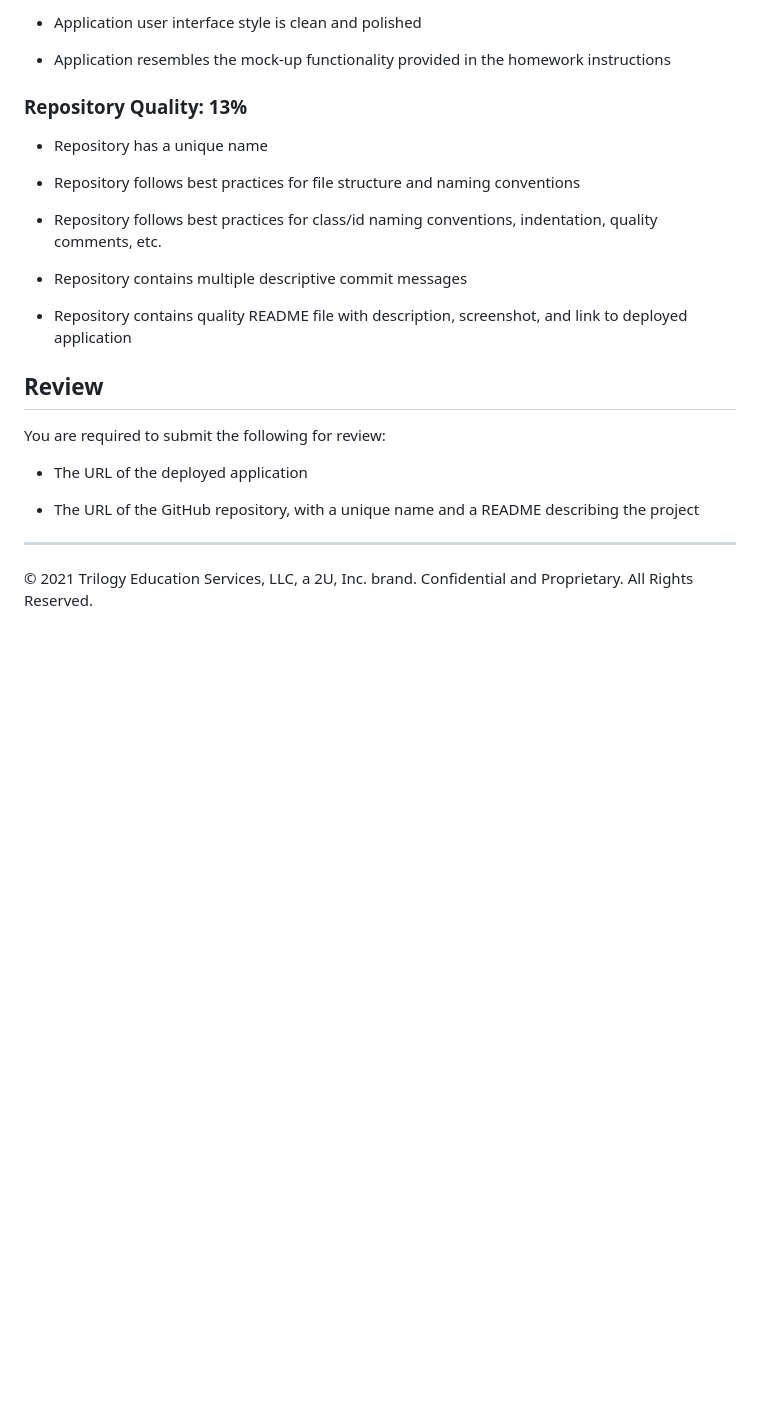
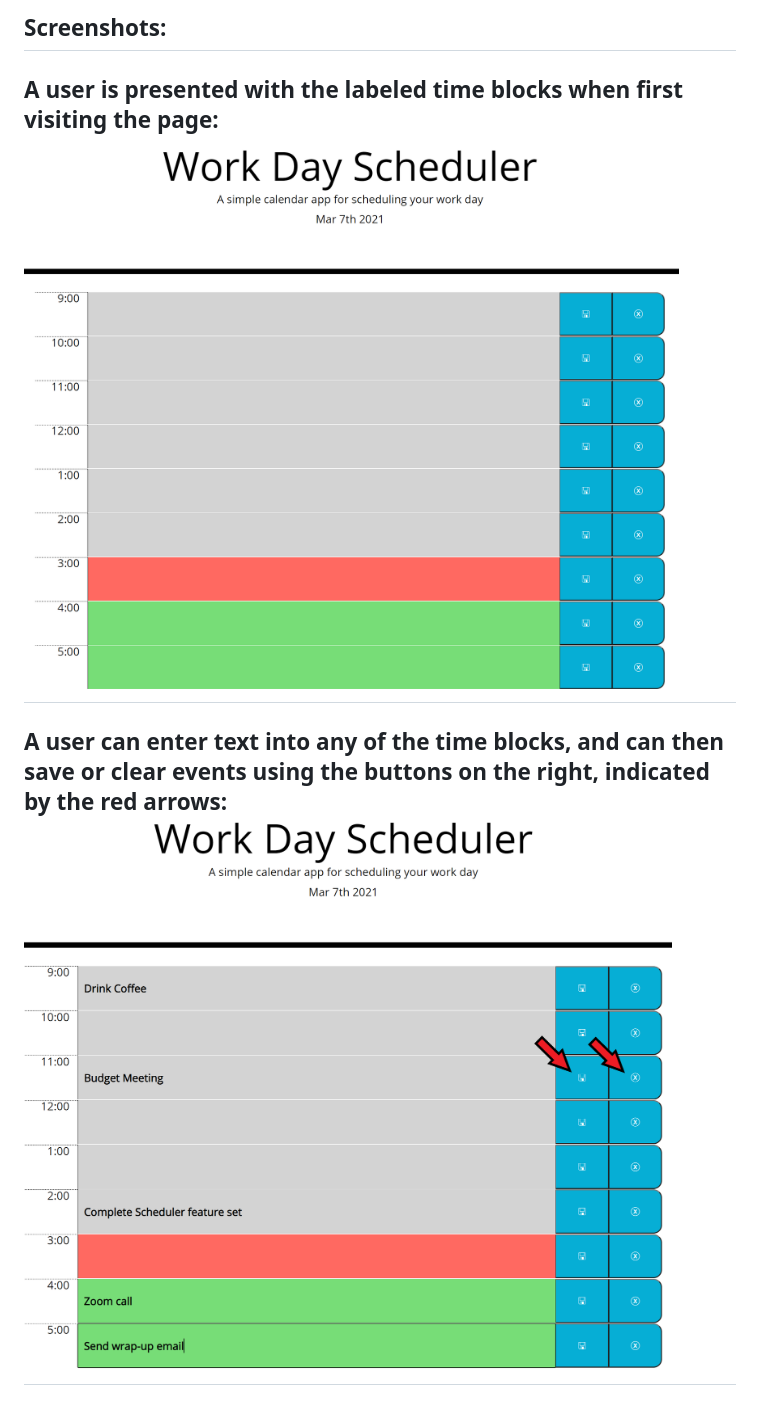
Before and after one commit to crichards17/Workday-Planner, a Markdown page: README.md, the part around the change printed below. Drawn GitHub-style; pictures changed too: Assets/Images/Events.PNG (added), Assets/Images/Landing.PNG (added); blank space fills up the shorter version.

```diff
--- a/README.md
+++ b/README.md
@@ -64,26 +13,7 @@ This homework is graded based on the following criteria:
-* Application user interface style is clean and polished
-
-* Application resembles the mock-up functionality provided in the homework instructions
-
-### Repository Quality: 13%
-
-* Repository has a unique name
-
-* Repository follows best practices for file structure and naming conventions
-
-* Repository follows best practices for class/id naming conventions, indentation, quality comments, etc.
-
-* Repository contains multiple descriptive commit messages
-
-* Repository contains quality README file with description, screenshot, and link to deployed application
-
-## Review
-
-You are required to submit the following for review:
-
-* The URL of the deployed application
-
-* The URL of the GitHub repository, with a unique name and a README describing the project
-
-- - -
-© 2021 Trilogy Education Services, LLC, a 2U, Inc. brand. Confidential and Proprietary. All Rights Reserved.
+## Screenshots:
+A user is presented with the labeled time blocks when first visiting the page:
+![](Assets/Images/Landing.PNG)
+----------
+A user can enter text into any of the time blocks, and can then save or clear events using the buttons on the right, indicated by the red arrows:
+![](Assets/Images/Events.PNG)
+----------
```
Also changed, not shown: other parts of README.md (+6 -57 lines), Assets/05-third-party-apis-homework-demo.gif (deleted), 5 other files.
